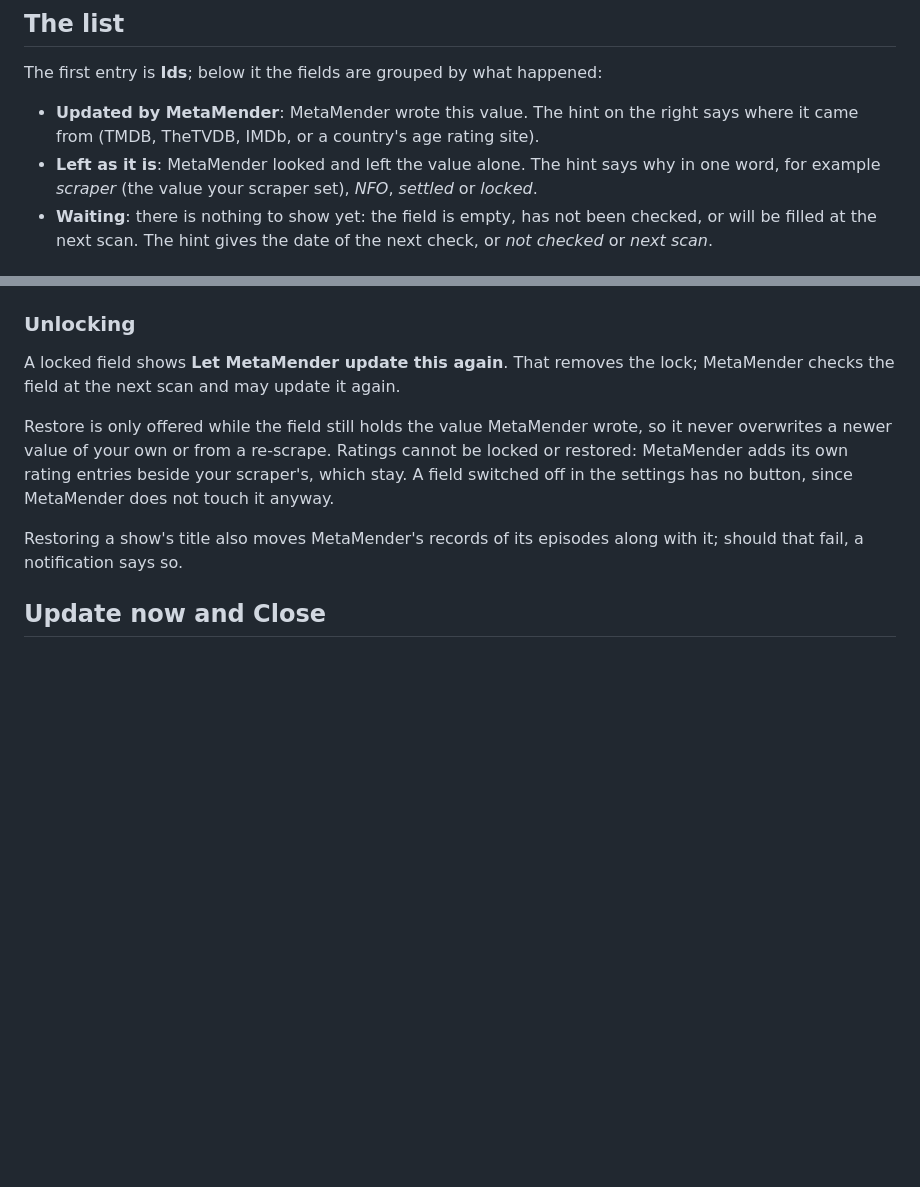
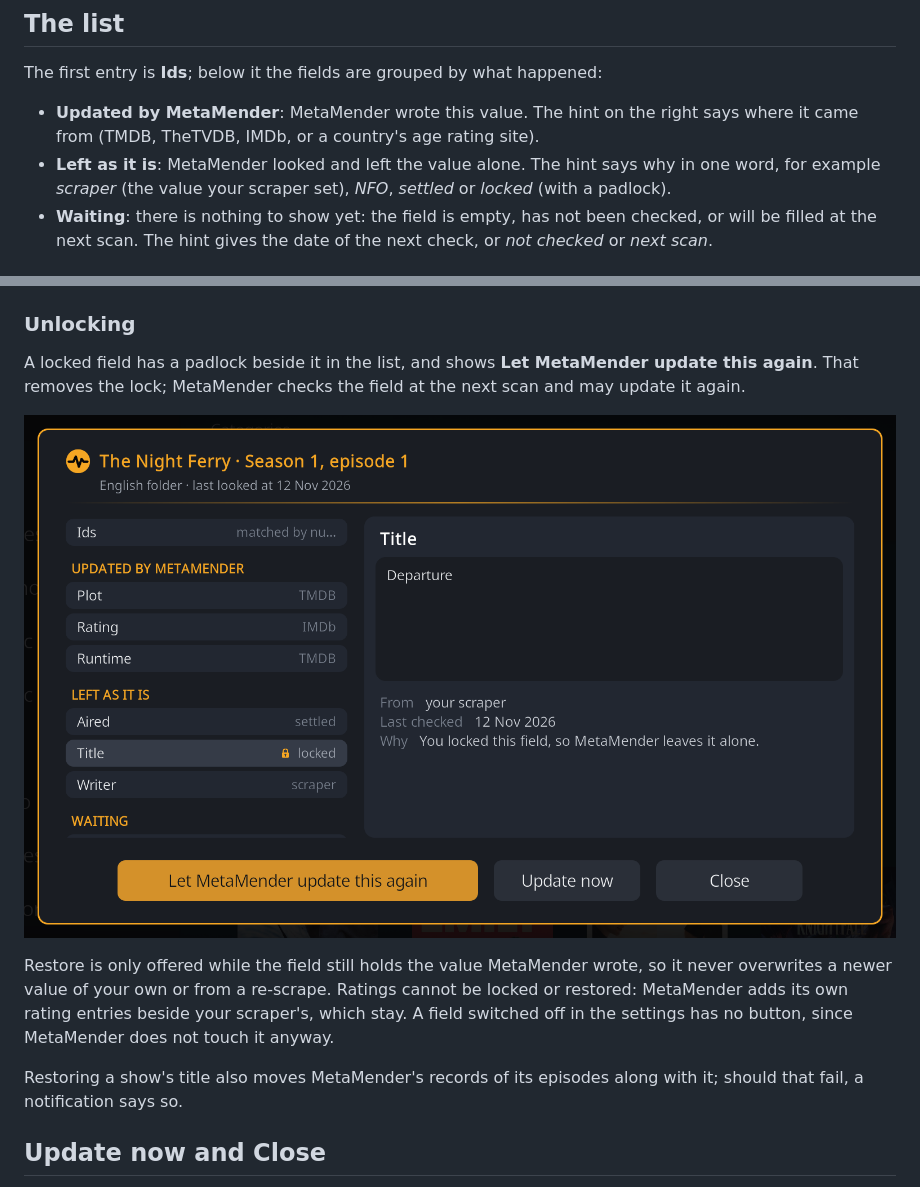
Before and after one commit to Rouzax/script.metamender, a Markdown page: docs/details.md, 2 parts joined by grey strips. Rendered like a GitHub page; pictures changed too: docs/screenshots/details/details-unlock.png (added); blank space fills up the shorter version.

Commit message:
docs: show the padlock and the unlock
Two scenes with a locked episode title: in the list, and with its
button to unlock it, which the Details page now shows.

```diff
--- a/docs/details.md
+++ b/docs/details.md
@@ -27,7 +27,7 @@ The first entry is **Ids**; below it the fields are grouped by what happened:
   rating site).
 - **Left as it is**: MetaMender looked and left the value alone. The hint says
   why in one word, for example *scraper* (the value your scraper set),
-  *NFO*, *settled* or *locked*.
+  *NFO*, *settled* or *locked* (with a padlock).
 - **Waiting**: there is nothing to show yet: the field is empty, has not been
   checked, or will be filled at the next scan. The hint gives the date of the
   next check, or *not checked* or *next scan*.
@@ -120,8 +120,11 @@ trailer or tagline you do not want.
 
 ### Unlocking
 
-A locked field shows **Let MetaMender update this again**. That removes the
-lock; MetaMender checks the field at the next scan and may update it again.
+A locked field has a padlock beside it in the list, and shows **Let
+MetaMender update this again**. That removes the lock; MetaMender checks the
+field at the next scan and may update it again.
+
+![A locked field, with the way to unlock it](screenshots/details/details-unlock.png)
 
 Restore is only offered while the field still holds the value MetaMender wrote,
 so it never overwrites a newer value of your own or from a re-scrape. Ratings
```
Also changed, not shown: docs/screenshots/details/details-locked.png (added), 2 other files.
